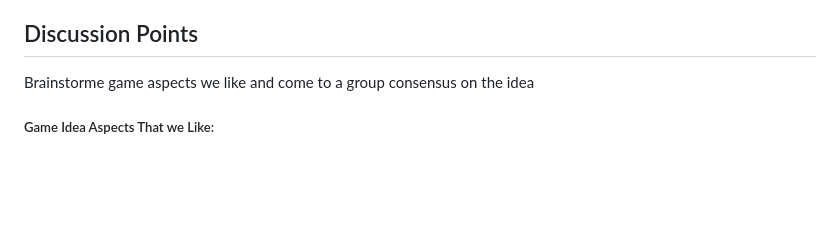
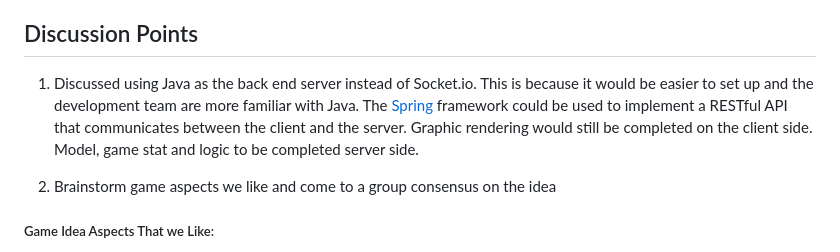
Before and after one commit to SlazengerV100/Devastation, a Markdown page: project_management/meeting_notes/Meeting_Notes_4_26.7.24.md, the part around the change. Drawn GitHub-style; blank space fills up the shorter version.

```diff
--- a/project_management/meeting_notes/Meeting_Notes_4_26.7.24.md
+++ b/project_management/meeting_notes/Meeting_Notes_4_26.7.24.md
@@ -13,8 +13,9 @@ Finish project initial requirements which involves
 - Read https://gitlab.ecs.vuw.ac.nz/manninalex/engr302-project/-/blob/main/project_management/Plan%20and%20Requirements%20analysis%20info.pdf?ref_type=heads and confirm that we think we have met everything that is required of our requirements
 
 ## Discussion Points
+1. Discussed using Java as the back end server instead of Socket.io. This is because it would be easier to set up and the development team are more familiar with Java. The [Spring](https://spring.io/) framework could be used to implement a RESTful API that communicates between the client and the server. Graphic rendering would still be completed on the client side. Model, game stat and logic to be completed server side.
 
-Brainstorme game aspects we like and come to a group consensus on the idea
+1. Brainstorm game aspects we like and come to a group consensus on the idea
 
 ##### Game Idea Aspects That we Like:
 
```
